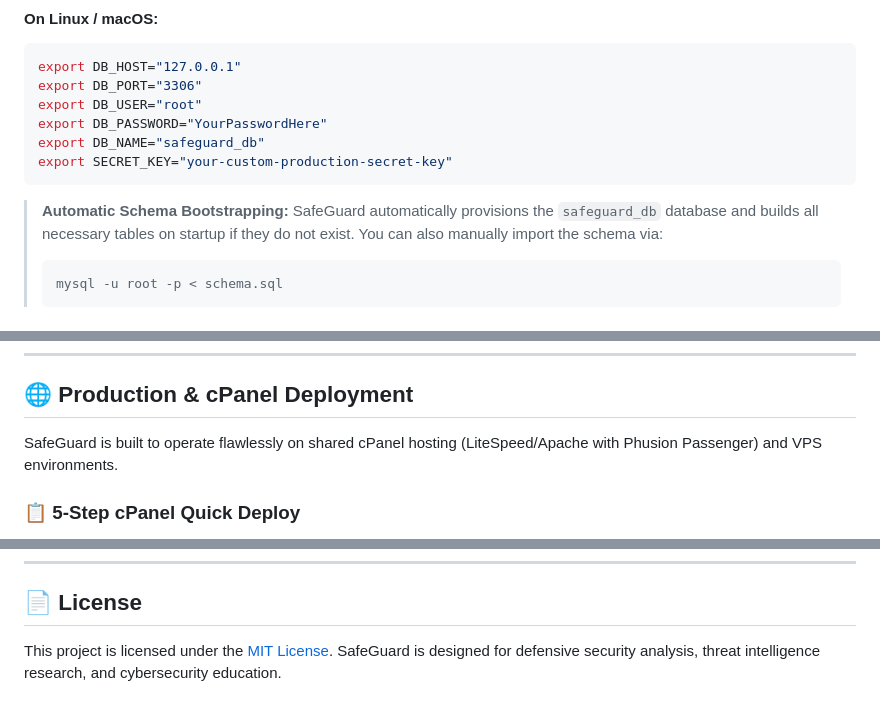
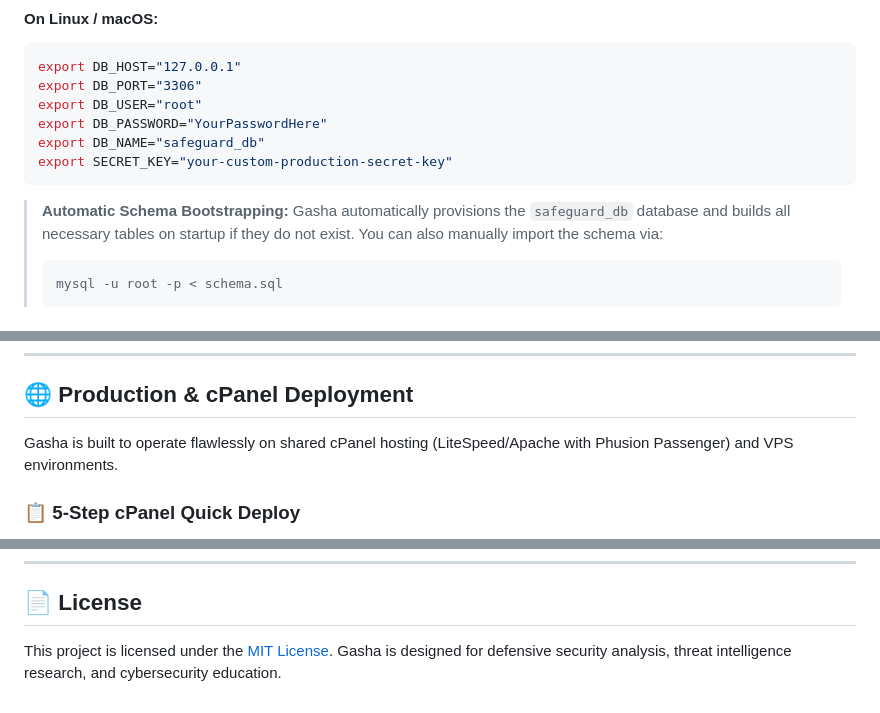
Before and after one commit to Beki1238/safeguard-cybersecurity-platform, a Markdown page: README.md, 3 parts joined by grey strips. Rendered like a GitHub page.

````diff
--- a/README.md
+++ b/README.md
@@ -225,7 +229,7 @@ export DB_NAME="safeguard_db"
 export SECRET_KEY="your-custom-production-secret-key"
 ```
 
-> **Automatic Schema Bootstrapping:** SafeGuard automatically provisions the `safeguard_db` database and builds all necessary tables on startup if they do not exist. You can also manually import the schema via:
+> **Automatic Schema Bootstrapping:** Gasha automatically provisions the `safeguard_db` database and builds all necessary tables on startup if they do not exist. You can also manually import the schema via:
 > ```bash
 > mysql -u root -p < schema.sql
 > ```
@@ -294,7 +298,7 @@ All scan and audit operations expose JSON API endpoints protected by sliding-win
 
 ## 🌐 Production & cPanel Deployment
 
-SafeGuard is built to operate flawlessly on shared cPanel hosting (LiteSpeed/Apache with Phusion Passenger) and VPS environments.
+Gasha is built to operate flawlessly on shared cPanel hosting (LiteSpeed/Apache with Phusion Passenger) and VPS environments.
 
 ### 📋 5-Step cPanel Quick Deploy
 
@@ -347,4 +351,4 @@ Contributions, bug reports, and security disclosures are welcome:
 
 ## 📄 License
 
-This project is licensed under the [MIT License](LICENSE). SafeGuard is designed for defensive security analysis, threat intelligence research, and cybersecurity education.
+This project is licensed under the [MIT License](LICENSE). Gasha is designed for defensive security analysis, threat intelligence research, and cybersecurity education.
````
Also changed, not shown: other parts of README.md (+11 -7 lines).
